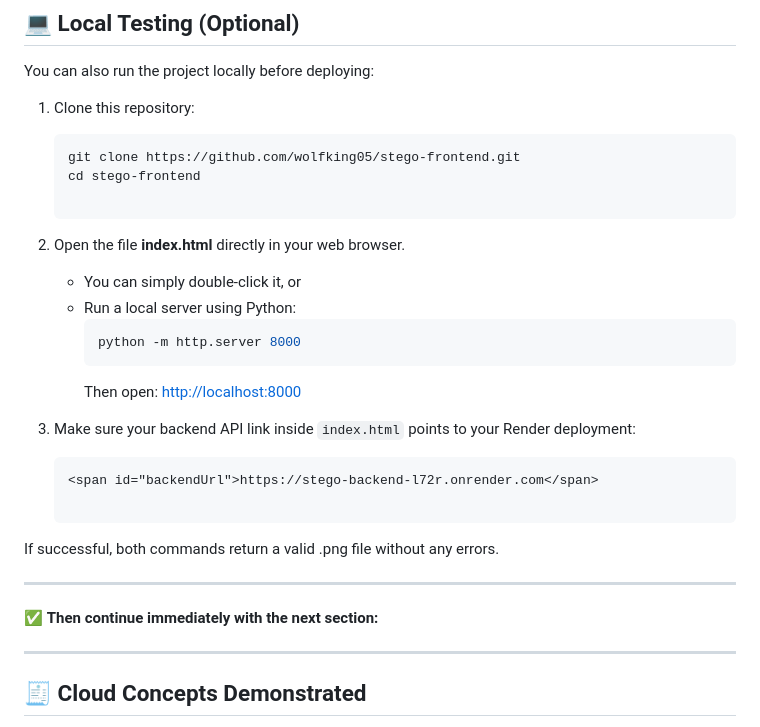
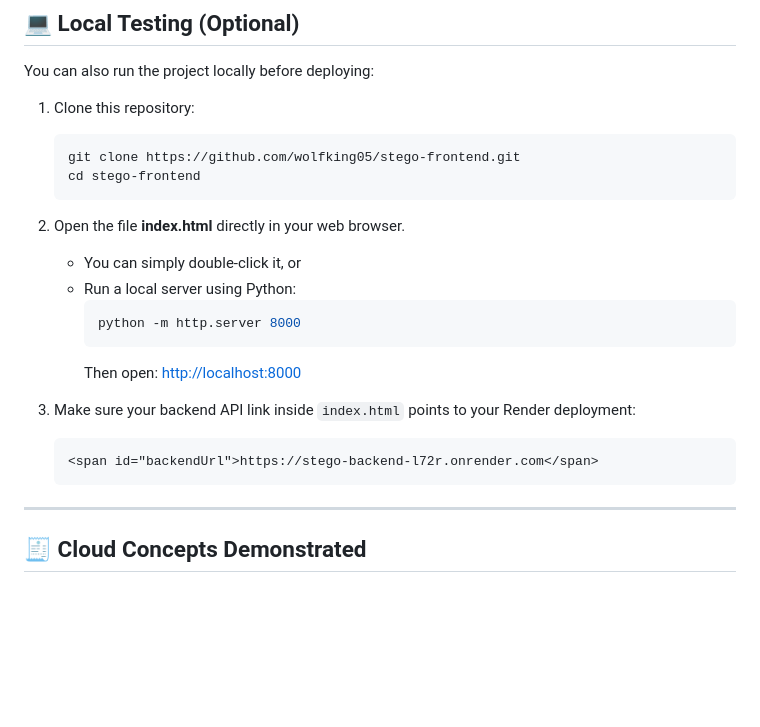
Before and after one commit to WolfKing05/stego-frontend, a Markdown page: README.md, the part around the change printed below. Rendered like a GitHub page; blank space fills up the shorter version.

````diff
--- a/README.md
+++ b/README.md
@@ -95,6 +97,7 @@ You can also run the project locally before deploying:
    ```bash
    git clone https://github.com/wolfking05/stego-frontend.git
    cd stego-frontend
+   ```
 
 2. Open the file **index.html** directly in your web browser.
    - You can simply double-click it, or
@@ -105,15 +108,9 @@ You can also run the project locally before deploying:
      Then open: [http://localhost:8000](http://localhost:8000)
 
 3. Make sure your backend API link inside `index.html` points to your Render deployment:
-
    ```html
    <span id="backendUrl">https://stego-backend-l72r.onrender.com</span>
-
-If successful, both commands return a valid .png file without any errors.
-
----
-
-✅ **Then continue immediately with the next section:**
+   ```
 
 ---
 
````
Also changed, not shown: other parts of README.md (+2 -0 lines).
